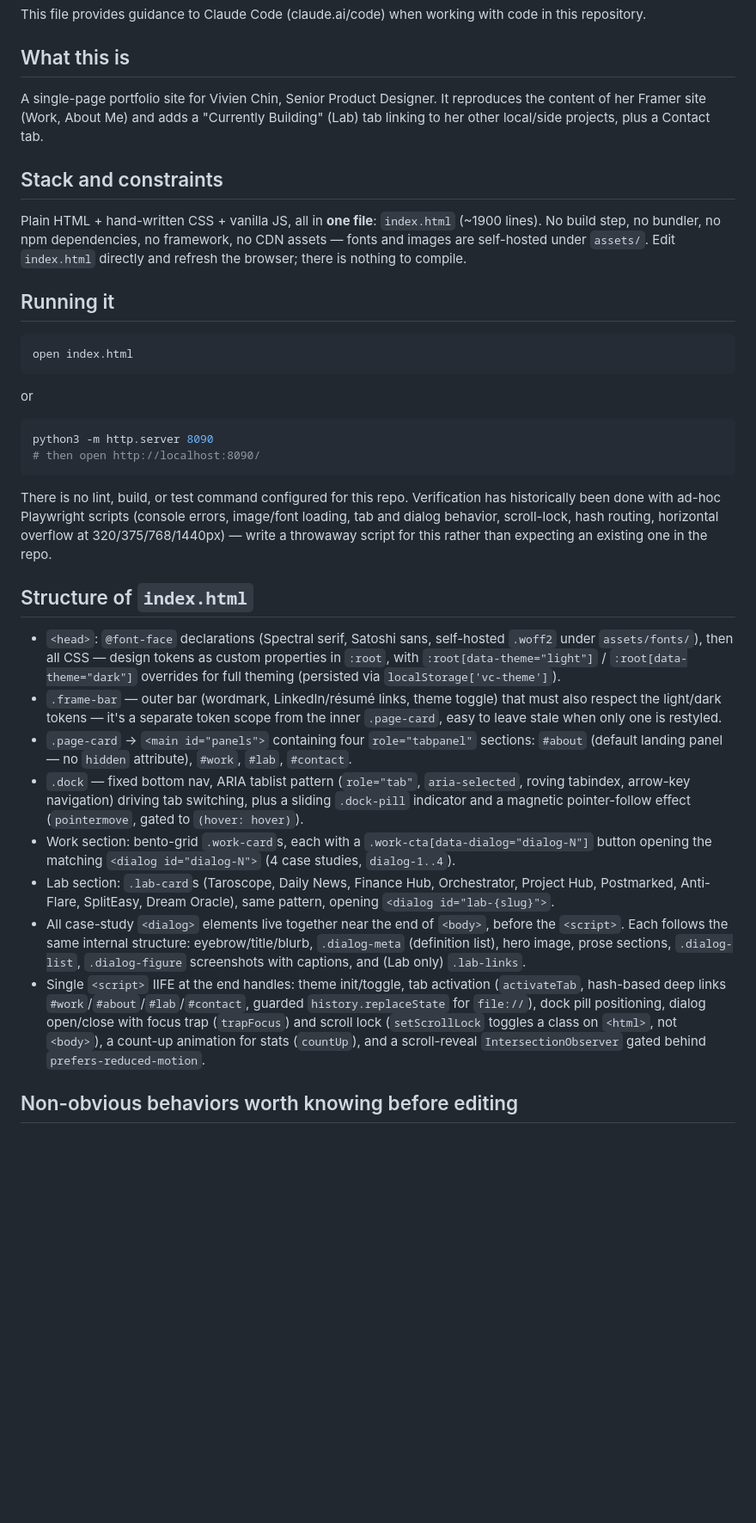
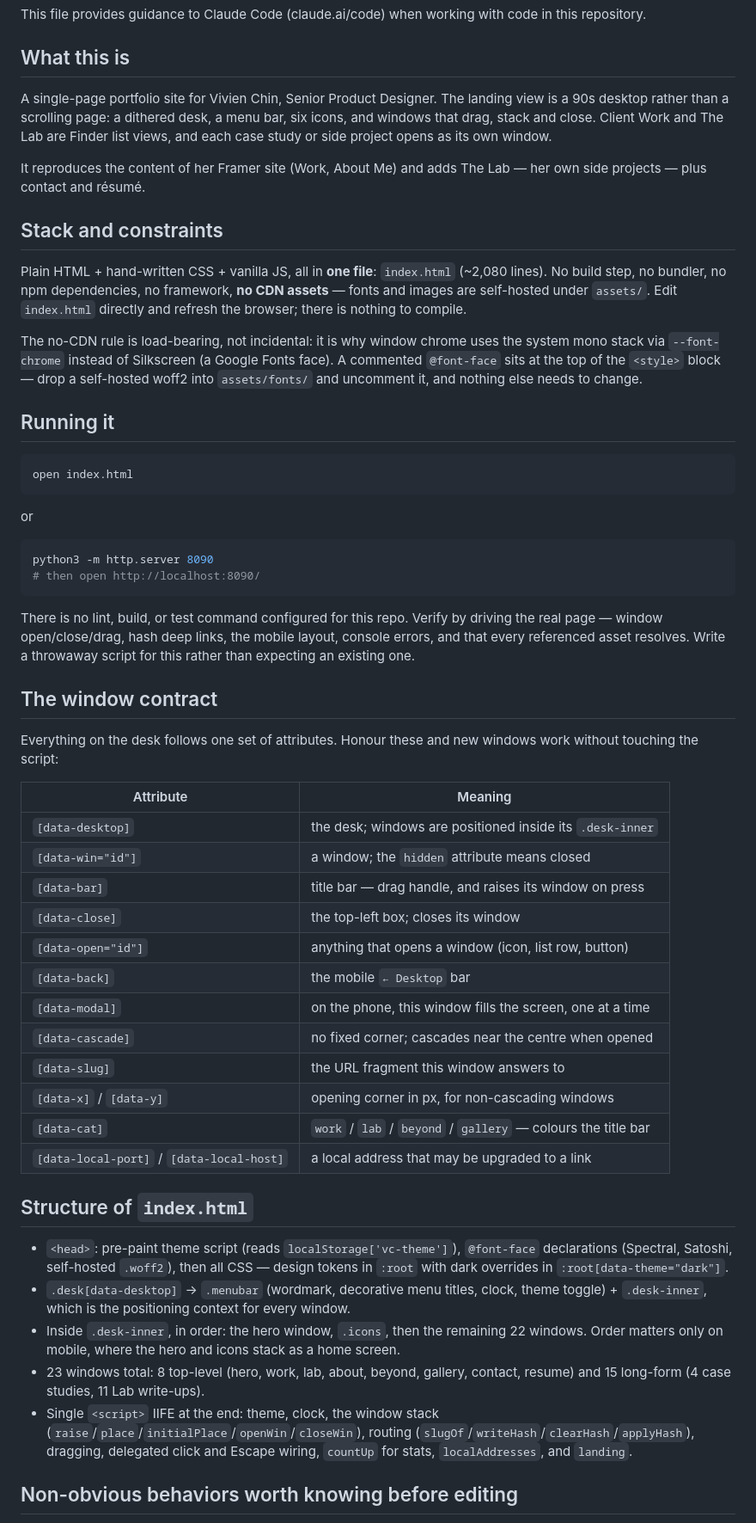
Before and after one commit to aibotvivi/portfolio, a Markdown page: CLAUDE.md, the part around one of its changes. Shown at 86% size. Drawn GitHub-style; blank space fills up the shorter version.

````diff
--- a/CLAUDE.md
+++ b/CLAUDE.md
@@ -4,16 +4,25 @@ This file provides guidance to Claude Code (claude.ai/code) when working with co
 
 ## What this is
 
-A single-page portfolio site for Vivien Chin, Senior Product Designer. It reproduces the
-content of her Framer site (Work, About Me) and adds a "Currently Building" (Lab) tab
-linking to her other local/side projects, plus a Contact tab.
+A single-page portfolio site for Vivien Chin, Senior Product Designer. The landing view
+is a 90s desktop rather than a scrolling page: a dithered desk, a menu bar, six icons,
+and windows that drag, stack and close. Client Work and The Lab are Finder list views,
+and each case study or side project opens as its own window.
+
+It reproduces the content of her Framer site (Work, About Me) and adds The Lab — her
+own side projects — plus contact and résumé.
 
 ## Stack and constraints
 
-Plain HTML + hand-written CSS + vanilla JS, all in **one file**: `index.html` (~1900
-lines). No build step, no bundler, no npm dependencies, no framework, no CDN assets —
-fonts and images are self-hosted under `assets/`. Edit `index.html` directly and
-refresh the browser; there is nothing to compile.
+Plain HTML + hand-written CSS + vanilla JS, all in **one file**: `index.html` (~2,080
+lines). No build step, no bundler, no npm dependencies, no framework, **no CDN assets** —
+fonts and images are self-hosted under `assets/`. Edit `index.html` directly and refresh
+the browser; there is nothing to compile.
+
+The no-CDN rule is load-bearing, not incidental: it is why window chrome uses the system
+mono stack via `--font-chrome` instead of Silkscreen (a Google Fonts face). A commented
+`@font-face` sits at the top of the `<style>` block — drop a self-hosted woff2 into
+`assets/fonts/` and uncomment it, and nothing else needs to change.
 
 ## Running it
 
@@ -26,42 +35,46 @@ python3 -m http.server 8090
 # then open http://localhost:8090/
 ```
 
-There is no lint, build, or test command configured for this repo. Verification has
-historically been done with ad-hoc Playwright scripts (console errors, image/font
-loading, tab and dialog behavior, scroll-lock, hash routing, horizontal overflow at
-320/375/768/1440px) — write a throwaway script for this rather than expecting an
-existing one in the repo.
+There is no lint, build, or test command configured for this repo. Verify by driving the
+real page — window open/close/drag, hash deep links, the mobile layout, console errors,
+and that every referenced asset resolves. Write a throwaway script for this rather than
+expecting an existing one.
+
+## The window contract
+
+Everything on the desk follows one set of attributes. Honour these and new windows work
+without touching the script:
+
+| Attribute | Meaning |
+| --- | --- |
+| `[data-desktop]` | the desk; windows are positioned inside its `.desk-inner` |
+| `[data-win="id"]` | a window; the `hidden` attribute means closed |
+| `[data-bar]` | title bar — drag handle, and raises its window on press |
+| `[data-close]` | the top-left box; closes its window |
+| `[data-open="id"]` | anything that opens a window (icon, list row, button) |
+| `[data-back]` | the mobile `← Desktop` bar |
+| `[data-modal]` | on the phone, this window fills the screen, one at a time |
+| `[data-cascade]` | no fixed corner; cascades near the centre when opened |
+| `[data-slug]` | the URL fragment this window answers to |
+| `[data-x]` / `[data-y]` | opening corner in px, for non-cascading windows |
+| `[data-cat]` | `work` / `lab` / `beyond` / `gallery` — colours the title bar |
+| `[data-local-port]` / `[data-local-host]` | a local address that may be upgraded to a link |
 
 ## Structure of `index.html`
 
-- `<head>`: `@font-face` declarations (Spectral serif, Satoshi sans, self-hosted
-  `.woff2` under `assets/fonts/`), then all CSS — design tokens as custom properties in
-  `:root`, with `:root[data-theme="light"]` / `:root[data-theme="dark"]` overrides for
-  full theming (persisted via `localStorage['vc-theme']`).
-- `.frame-bar` — outer bar (wordmark, LinkedIn/résumé links, theme toggle) that must
-  also respect the light/dark tokens — it's a separate token scope from the inner
-  `.page-card`, easy to leave stale when only one is restyled.
-- `.page-card` → `<main id="panels">` containing four `role="tabpanel"` sections:
-  `#about` (default landing panel — no `hidden` attribute), `#work`, `#lab`, `#contact`.
-- `.dock` — fixed bottom nav, ARIA tablist pattern (`role="tab"`, `aria-selected`,
-  roving tabindex, arrow-key navigation) driving tab switching, plus a sliding
-  `.dock-pill` indicator and a magnetic pointer-follow effect (`pointermove`, gated to
-  `(hover: hover)`).
-- Work section: bento-grid `.work-card`s, each with a `.work-cta[data-dialog="dialog-N"]`
-  button opening the matching `<dialog id="dialog-N">` (4 case studies, `dialog-1..4`).
-- Lab section: `.lab-card`s (Taroscope, Daily News, Finance Hub, Orchestrator, Project
-  Hub, Postmarked, Anti-Flare, SplitEasy, Dream Oracle), same pattern, opening
-  `<dialog id="lab-{slug}">`.
-- All case-study `<dialog>` elements live together near the end of `<body>`, before the
-  `<script>`. Each follows the same internal structure: eyebrow/title/blurb,
-  `.dialog-meta` (definition list), hero image, prose sections, `.dialog-list`,
-  `.dialog-figure` screenshots with captions, and (Lab only) `.lab-links`.
-- Single `<script>` IIFE at the end handles: theme init/toggle, tab activation
-  (`activateTab`, hash-based deep links `#work`/`#about`/`#lab`/`#contact`, guarded
-  `history.replaceState` for `file://`), dock pill positioning, dialog open/close with
-  focus trap (`trapFocus`) and scroll lock (`setScrollLock` toggles a class on
-  `<html>`, not `<body>`), a count-up animation for stats (`countUp`), and a
-  scroll-reveal `IntersectionObserver` gated behind `prefers-reduced-motion`.
+- `<head>`: pre-paint theme script (reads `localStorage['vc-theme']`), `@font-face`
+  declarations (Spectral, Satoshi, self-hosted `.woff2`), then all CSS — design tokens
+  in `:root` with dark overrides in `:root[data-theme="dark"]`.
+- `.desk[data-desktop]` → `.menubar` (wordmark, decorative menu titles, clock, theme
+  toggle) + `.desk-inner`, which is the positioning context for every window.
+- Inside `.desk-inner`, in order: the hero window, `.icons`, then the remaining 22
+  windows. Order matters only on mobile, where the hero and icons stack as a home screen.
+- 23 windows total: 8 top-level (hero, work, lab, about, beyond, gallery, contact,
+  resume) and 15 long-form (4 case studies, 11 Lab write-ups).
+- Single `<script>` IIFE at the end: theme, clock, the window stack
+  (`raise`/`place`/`initialPlace`/`openWin`/`closeWin`), routing
+  (`slugOf`/`writeHash`/`clearHash`/`applyHash`), dragging, delegated click and Escape
+  wiring, `countUp` for stats, `localAddresses`, and `landing`.
 
 ## Non-obvious behaviors worth knowing before editing
 
````
Also changed, not shown: other parts of CLAUDE.md (+55 -23 lines), 1 other file.
